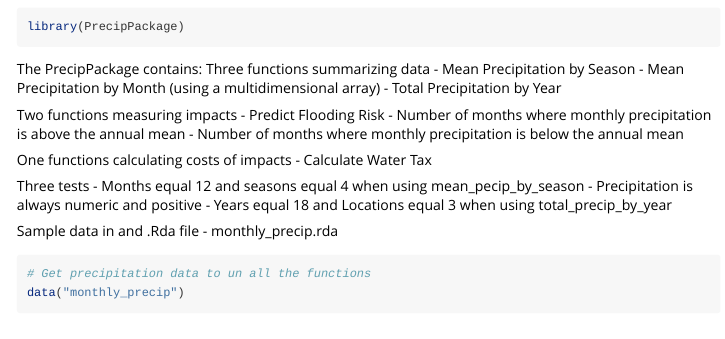
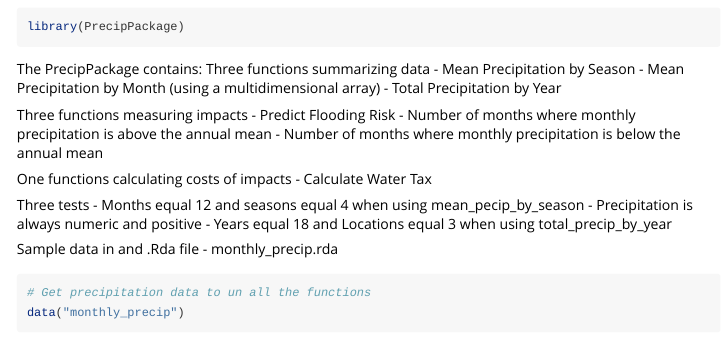
Before and after one commit to jkmiller-wildlife/PrecipPackage, an R Markdown document (vignettes/using_precipPackage.Rmd): the page in a window 1100 px wide, from 900 px down. Rendered offline with R 4.5, knitr and Pandoc, with nearby package versions; some code elsewhere in the file could not run offline.

Commit message:
minor change to vignette rmd

```diff
--- a/vignettes/using_precipPackage.Rmd
+++ b/vignettes/using_precipPackage.Rmd
@@ -28,7 +28,7 @@ Three functions summarizing data
 - Mean Precipitation by Month (using a multidimensional array)
 - Total Precipitation by Year
 
-Two functions measuring impacts
+Three functions measuring impacts
 - Predict Flooding Risk
 - Number of months where monthly precipitation is above the annual mean
 - Number of months where monthly precipitation is below the annual mean
```
